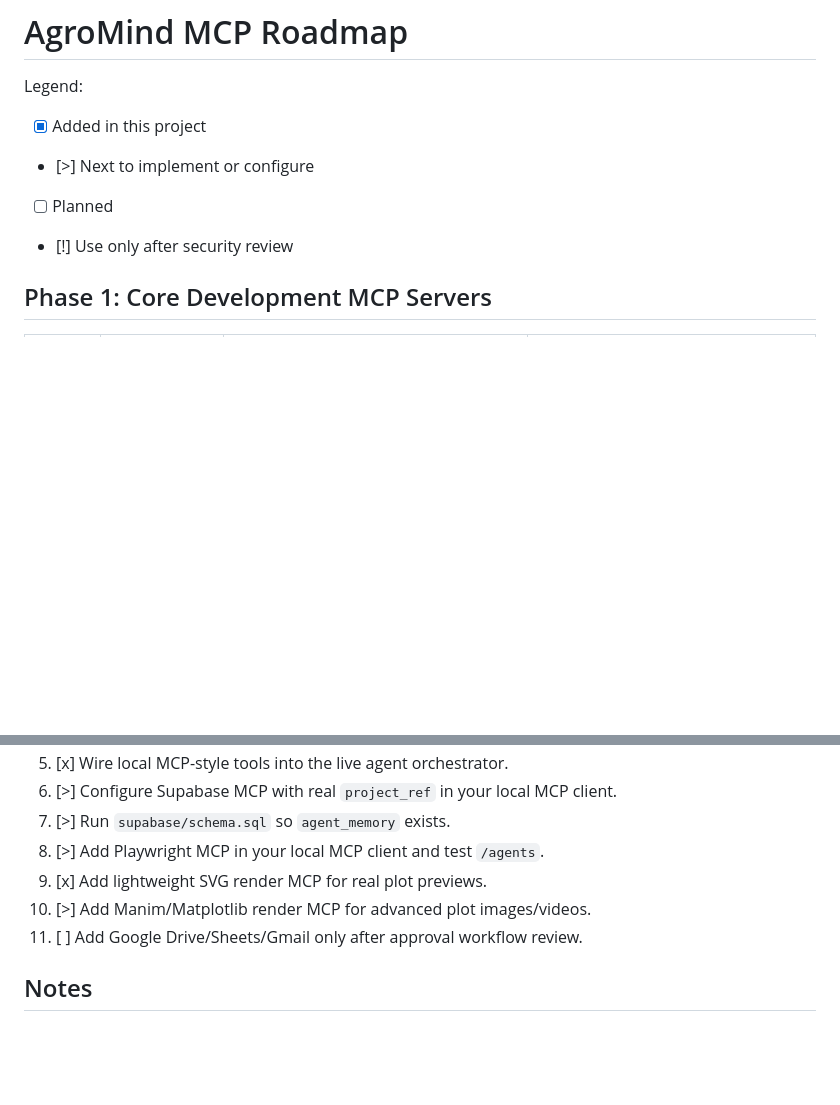
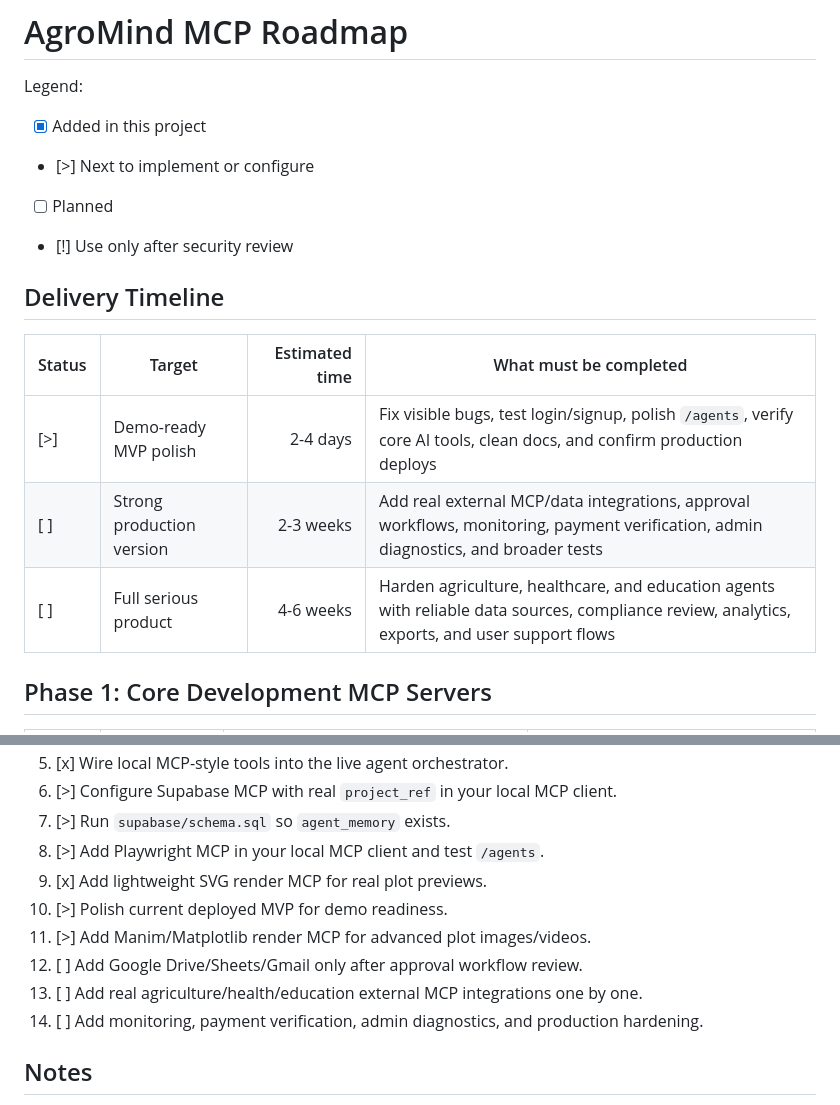
Before and after one commit to Suryakant7679/AgroMind, a Markdown page: docs/mcp-roadmap.md, 2 parts joined by grey strips. Drawn GitHub-style; blank space fills up the shorter version.

Commit message:
Add completion timeline to MCP roadmap

```diff
--- a/docs/mcp-roadmap.md
+++ b/docs/mcp-roadmap.md
@@ -6,6 +6,14 @@ Legend:
 - [>] Next to implement or configure
 - [ ] Planned
 - [!] Use only after security review
+
+## Delivery Timeline
+
+| Status | Target | Estimated time | What must be completed |
+|---|---|---:|---|
+| [>] | Demo-ready MVP polish | 2-4 days | Fix visible bugs, test login/signup, polish `/agents`, verify core AI tools, clean docs, and confirm production deploys |
+| [ ] | Strong production version | 2-3 weeks | Add real external MCP/data integrations, approval workflows, monitoring, payment verification, admin diagnostics, and broader tests |
+| [ ] | Full serious product | 4-6 weeks | Harden agriculture, healthcare, and education agents with reliable data sources, compliance review, analytics, exports, and user support flows |
 
 ## Phase 1: Core Development MCP Servers
 
@@ -76,8 +84,11 @@ Legend:
 7. [>] Run `supabase/schema.sql` so `agent_memory` exists.
 8. [>] Add Playwright MCP in your local MCP client and test `/agents`.
 9. [x] Add lightweight SVG render MCP for real plot previews.
-10. [>] Add Manim/Matplotlib render MCP for advanced plot images/videos.
-11. [ ] Add Google Drive/Sheets/Gmail only after approval workflow review.
+10. [>] Polish current deployed MVP for demo readiness.
+11. [>] Add Manim/Matplotlib render MCP for advanced plot images/videos.
+12. [ ] Add Google Drive/Sheets/Gmail only after approval workflow review.
+13. [ ] Add real agriculture/health/education external MCP integrations one by one.
+14. [ ] Add monitoring, payment verification, admin diagnostics, and production hardening.
 
 ## Notes
 
```
